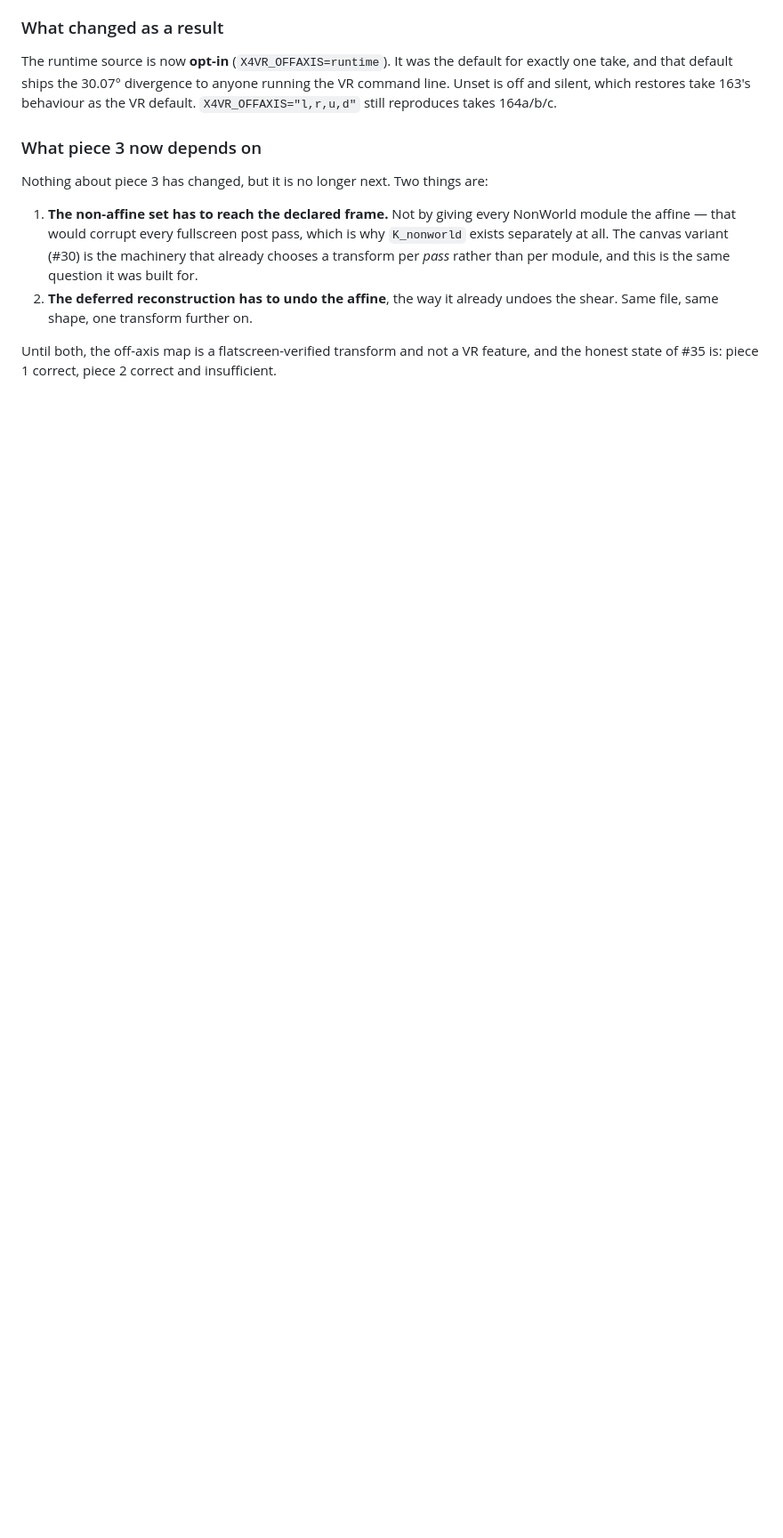
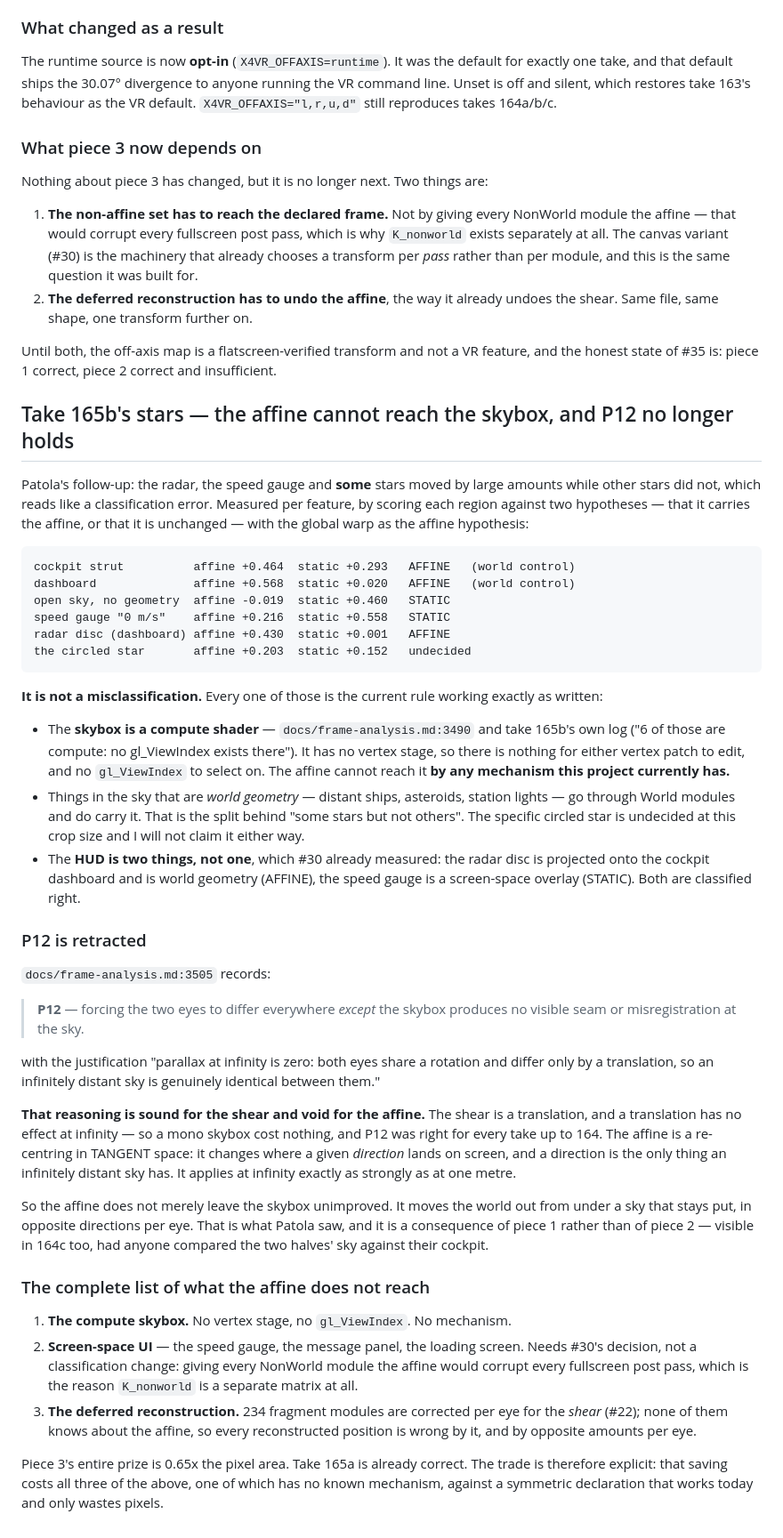
Before and after one commit to Patola/X4VRMOD, a Markdown page: docs/x4-quirks.md, the part around the change. Shown at 89% size. Rendered like a GitHub page; blank space fills up the shorter version.

Commit message:
#35: measure what the affine reaches — the compute skybox is out of reach, and P12 is retracted
Patola saw the radar and speed gauge and SOME stars move while other stars did
not, and asked whether the pass/layer classification is wrong. Measured per
feature against two hypotheses, with the global warp as the affine hypothesis:
world controls read AFFINE, open sky reads STATIC, the speed gauge reads STATIC,
the dashboard radar disc reads AFFINE.

Nothing is misclassified. X4's skybox is a COMPUTE shader -- already recorded in
frame-analysis.md and confirmed in 165b's own log -- so it has no vertex stage
to patch and no gl_ViewIndex to select on. The affine cannot reach it by any
mechanism this project has. Bright points that ARE world geometry do carry it,
which is the some-stars-but-not-others split. The HUD is likewise two things:
the dashboard radar is world-projected (AFFINE), the speed gauge is screen-space
(STATIC), and #30 measured that same split by disparity.

P12 is retracted. It said a mono skybox costs nothing because parallax at
infinity is zero -- true for the SHEAR, which is a translation, and void for the
affine, which re-centres in TANGENT space and therefore acts on directions at
every distance including infinity. P12 was right for every take up to 164.

Co-Authored-By: Claude <noreply@anthropic.com>

```diff
--- a/docs/x4-quirks.md
+++ b/docs/x4-quirks.md
@@ -2186,3 +2186,74 @@ Nothing about piece 3 has changed, but it is no longer next. Two things are:
 Until both, the off-axis map is a flatscreen-verified transform and not a VR
 feature, and the honest state of #35 is: piece 1 correct, piece 2 correct and
 insufficient.
+
+## Take 165b's stars — the affine cannot reach the skybox, and P12 no longer holds
+
+Patola's follow-up: the radar, the speed gauge and **some** stars moved by large
+amounts while other stars did not, which reads like a classification error.
+Measured per feature, by scoring each region against two hypotheses — that it
+carries the affine, or that it is unchanged — with the global warp as the
+affine hypothesis:
+
+    cockpit strut          affine +0.464  static +0.293   AFFINE   (world control)
+    dashboard              affine +0.568  static +0.020   AFFINE   (world control)
+    open sky, no geometry  affine -0.019  static +0.460   STATIC
+    speed gauge "0 m/s"    affine +0.216  static +0.558   STATIC
+    radar disc (dashboard) affine +0.430  static +0.001   AFFINE
+    the circled star       affine +0.203  static +0.152   undecided
+
+**It is not a misclassification.** Every one of those is the current rule
+working exactly as written:
+
+* The **skybox is a compute shader** — `docs/frame-analysis.md:3490` and take
+  165b's own log ("6 of those are compute: no gl_ViewIndex exists there"). It
+  has no vertex stage, so there is nothing for either vertex patch to edit, and
+  no `gl_ViewIndex` to select on. The affine cannot reach it **by any mechanism
+  this project currently has.**
+* Things in the sky that are *world geometry* — distant ships, asteroids,
+  station lights — go through World modules and do carry it. That is the split
+  behind "some stars but not others". The specific circled star is undecided at
+  this crop size and I will not claim it either way.
+* The **HUD is two things, not one**, which #30 already measured: the radar disc
+  is projected onto the cockpit dashboard and is world geometry (AFFINE), the
+  speed gauge is a screen-space overlay (STATIC). Both are classified right.
+
+### P12 is retracted
+
+`docs/frame-analysis.md:3505` records:
+
+> **P12** — forcing the two eyes to differ everywhere *except* the skybox
+> produces no visible seam or misregistration at the sky.
+
+with the justification "parallax at infinity is zero: both eyes share a rotation
+and differ only by a translation, so an infinitely distant sky is genuinely
+identical between them."
+
+**That reasoning is sound for the shear and void for the affine.** The shear is
+a translation, and a translation has no effect at infinity — so a mono skybox
+cost nothing, and P12 was right for every take up to 164. The affine is a
+re-centring in TANGENT space: it changes where a given *direction* lands on
+screen, and a direction is the only thing an infinitely distant sky has. It
+applies at infinity exactly as strongly as at one metre.
+
+So the affine does not merely leave the skybox unimproved. It moves the world
+out from under a sky that stays put, in opposite directions per eye. That is
+what Patola saw, and it is a consequence of piece 1 rather than of piece 2 —
+visible in 164c too, had anyone compared the two halves' sky against their
+cockpit.
+
+### The complete list of what the affine does not reach
+
+1. **The compute skybox.** No vertex stage, no `gl_ViewIndex`. No mechanism.
+2. **Screen-space UI** — the speed gauge, the message panel, the loading screen.
+   Needs #30's decision, not a classification change: giving every NonWorld
+   module the affine would corrupt every fullscreen post pass, which is the
+   reason `K_nonworld` is a separate matrix at all.
+3. **The deferred reconstruction.** 234 fragment modules are corrected per eye
+   for the *shear* (#22); none of them knows about the affine, so every
+   reconstructed position is wrong by it, and by opposite amounts per eye.
+
+Piece 3's entire prize is 0.65x the pixel area. Take 165a is already correct.
+The trade is therefore explicit: that saving costs all three of the above, one
+of which has no known mechanism, against a symmetric declaration that works
+today and only wastes pixels.
```
